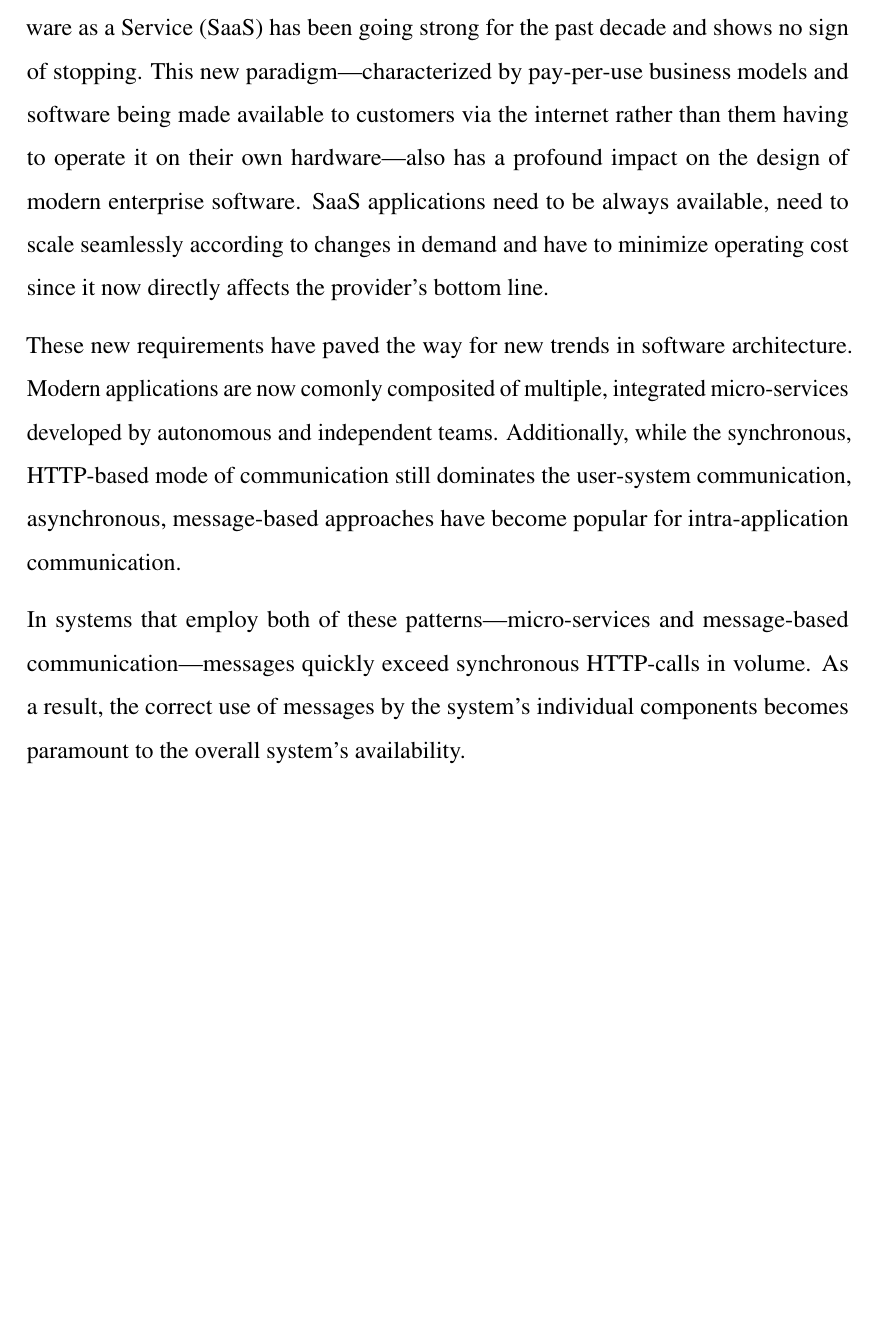
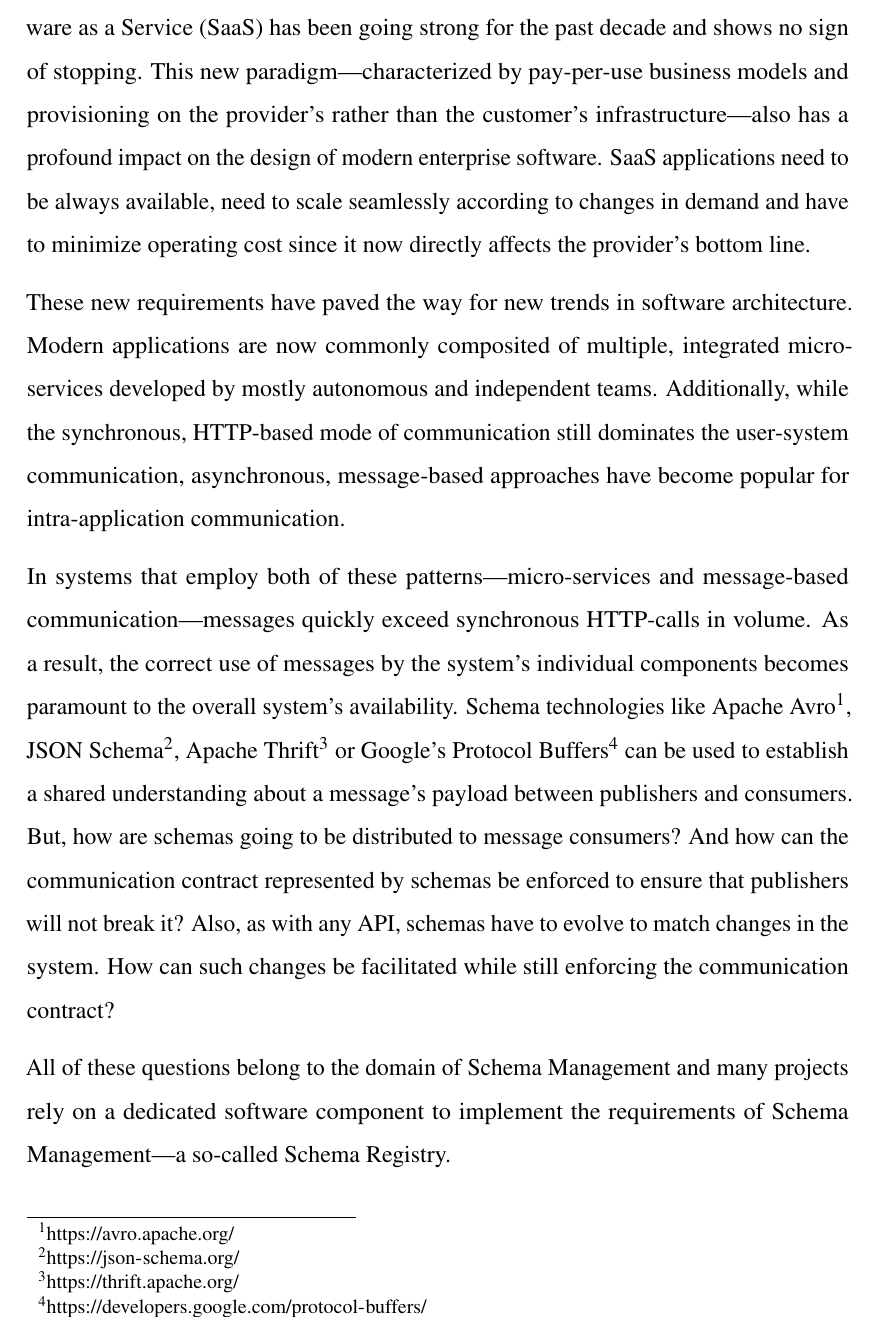
Before and after one commit to kevinsieverding/dhbw-w3m200311-research-proposal, a LaTeX document (index.tex, which reads content/01-introduction.tex, preamble/acronyms.tex): part of page 5 of 6 before the commit and part of page 5 of 7 after it, cut so that both start at the same text, the shorter picture padded with empty space. Compiled offline with pdfLaTeX.

Commit message:
Add content to introduction

```diff
--- a/content/01-introduction.tex
+++ b/content/01-introduction.tex
@@ -7,15 +7,23 @@
 % Context
 
 The trend away from licensed, on\-/premise enterprise software towards so called \gls{saas} has been going strong for the past decade and shows no sign of stopping.
-This new paradigm---characterized by pay\-/per\-/use business models and software being made available to customers via the internet rather than them having to operate it on their own hardware---also has a profound impact on the design of modern enterprise software.
+This new paradigm---characterized by pay\-/per\-/use business models and provisioning on the provider's rather than the customer's infrastructure---also has a profound impact on the design of modern enterprise software.
 \gls{saas} applications need to be always available, need to scale seamlessly according to changes in demand and have to minimize operating cost since it now directly affects the provider's bottom line.
 
 These new requirements have paved the way for new trends in software architecture.
-Modern applications are now comonly composited of multiple, integrated micro\-/services developed by autonomous and independent teams.
+Modern applications are now commonly composited of multiple, integrated micro\-/services developed by mostly autonomous and independent teams.
 Additionally, while the synchronous, HTTP\-/based mode of communication still dominates the user\-/system communication, asynchronous, message-based approaches have become popular for intra-application communication.
 
-In systems that employ both of these patterns---micro\-/services and message-based communication---messages quickly exceed synchronous HTTP\-/calls in volume.
+In systems that employ both of these patterns---micro\-/services and message\-/based communication---messages quickly exceed synchronous HTTP\-/calls in volume.
 As a result, the correct use of messages by the system's individual components becomes paramount to the overall system's availability.
+Schema technologies like Apache Avro\footnote{\url{https://avro.apache.org/}}, JSON Schema\footnote{\url{https://json-schema.org/}}, Apache Thrift\footnote{\url{https://thrift.apache.org/}} or Google's Protocol Buffers\footnote{\url{https://developers.google.com/protocol-buffers/}} can be used to establish a shared understanding about a message's payload between publishers and consumers.
+But, how are schemas going to be distributed to message consumers?
+And how can the communication contract represented by schemas be enforced to ensure that publishers will not break it?
+Also, as with any \gls{api}, schemas have to evolve to match changes in the system.
+How can such changes be facilitated while still enforcing the communication contract?
+
+All of these questions belong to the domain of Schema Management and many projects rely on a dedicated software component to implement the requirements of Schema Management---a so\-/called Schema Registry.
+
 
 % - Current trends in application development
 %   - software as a service
--- a/preamble/acronyms.tex
+++ b/preamble/acronyms.tex
@@ -3,3 +3,6 @@
 % \newacronym{key}{acronym}{longform}
 
 \newacronym[]{saas}{SaaS}{Software as a Service}
+
+\newacronym[]{api}{API}{Application Programming Interface}
+\glsunset{api} % do not use long form on first use
```
